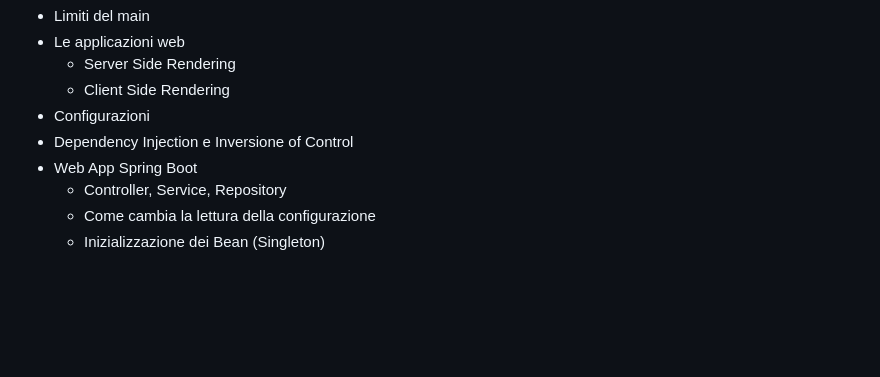
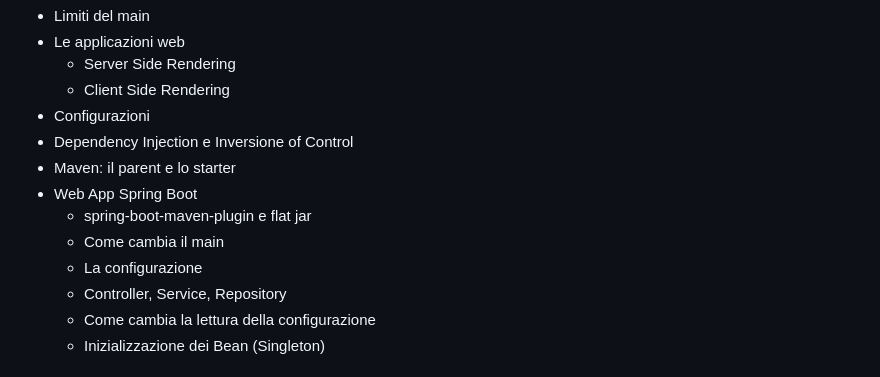
Before and after one commit to intesys/codylab-talent-be-2025, a Markdown page: README.md, the part around the change. GitHub-like rendering; blank space fills up the shorter version.

Commit message:
Aggiornato programma

```diff
--- a/README.md
+++ b/README.md
@@ -201,7 +201,11 @@ In aggiunta:
   * Client Side Rendering
 * Configurazioni
 * Dependency Injection e Inversione of Control
+* Maven: il parent e lo starter
 * Web App Spring Boot
+  * spring-boot-maven-plugin e flat jar
+  * Come cambia il main
+  * La configurazione
   * Controller, Service, Repository
   * Come cambia la lettura della configurazione
   * Inizializzazione dei Bean (Singleton)
```
